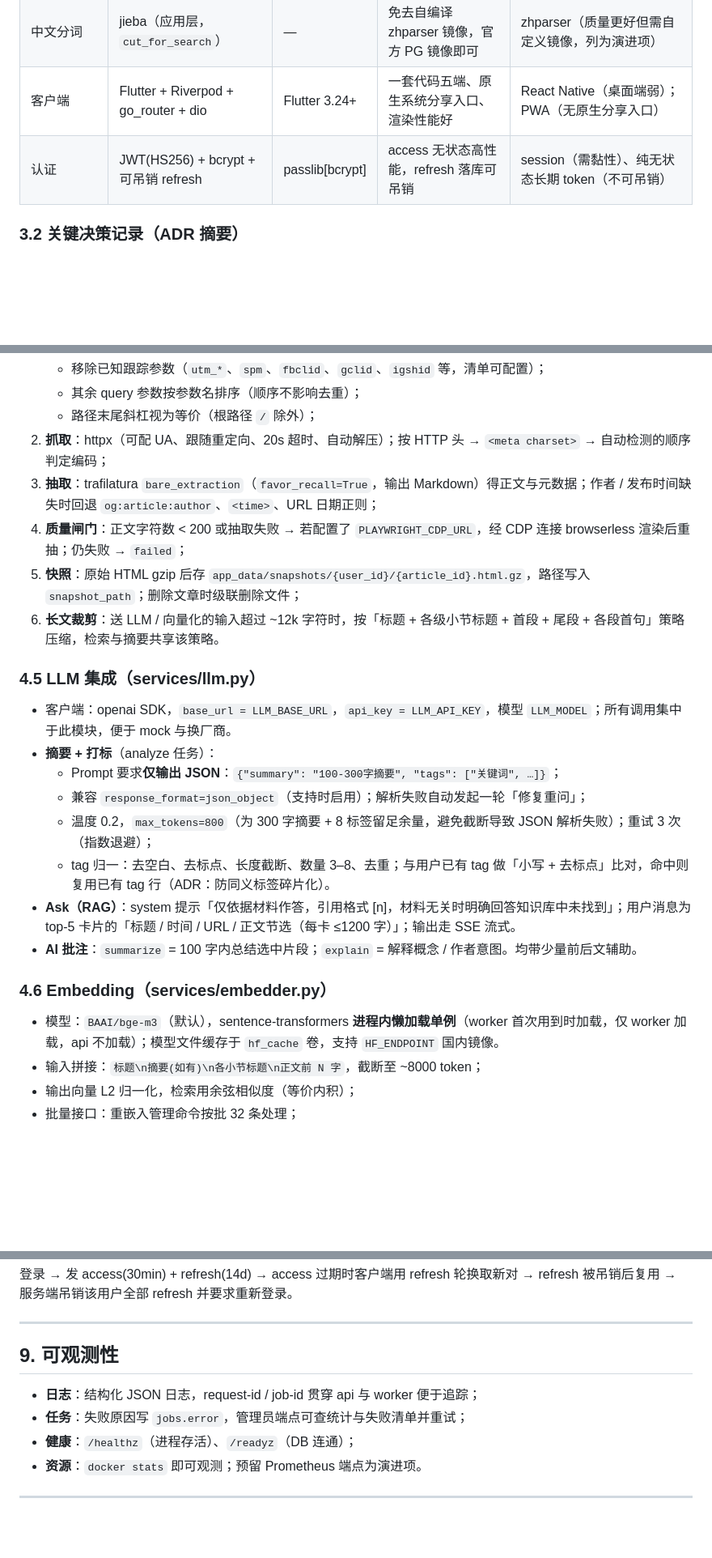
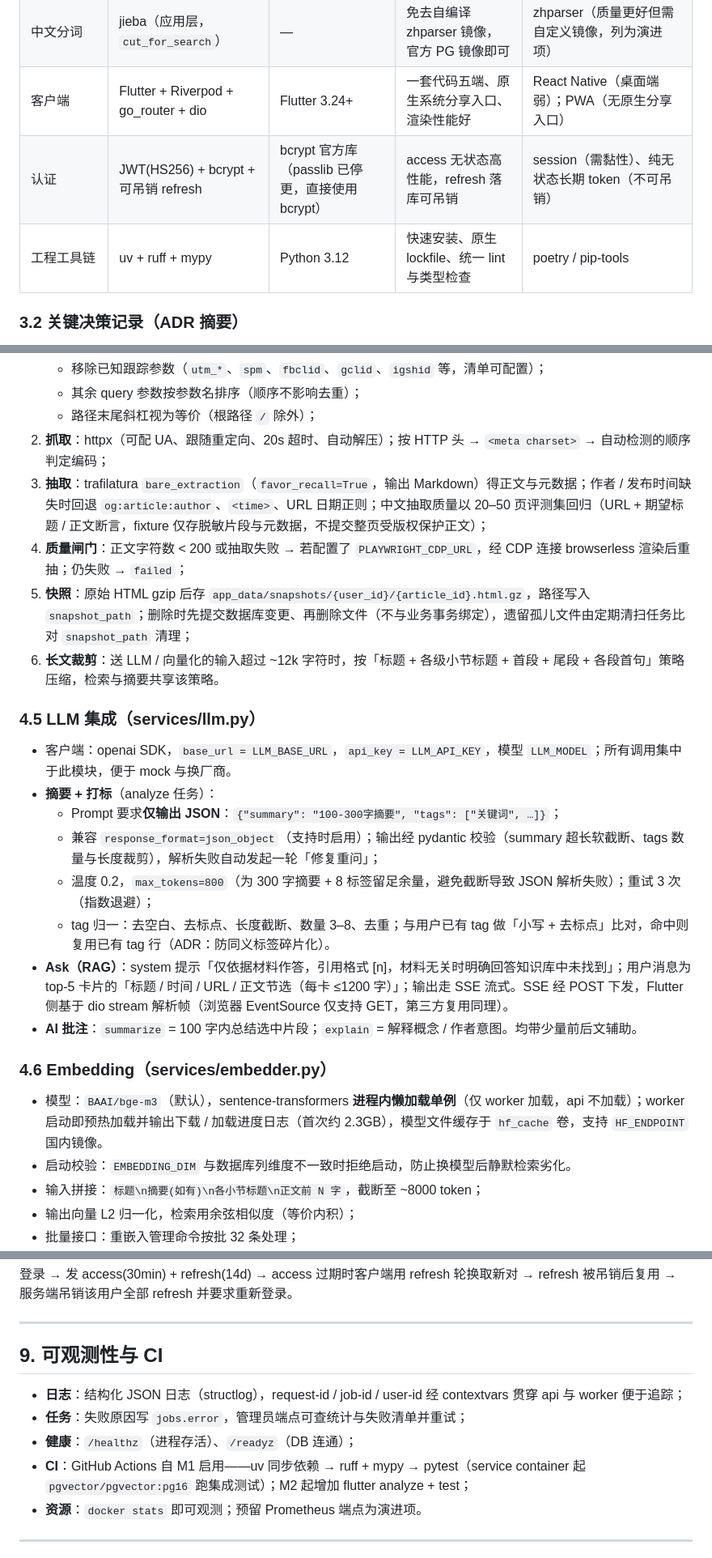
Before and after one commit to SoulString-Dev/Knowledge-Vault, a Markdown page: docs/02-架构设计说明书.md, 3 parts joined by grey strips. Shown at 81% size. GitHub-like rendering; blank space fills up the shorter version.

```diff
--- a/docs/02-架构设计说明书.md
+++ b/docs/02-架构设计说明书.md
@@ -99,7 +101,8 @@
 | Embedding | sentence-transformers + BAAI/bge-m3 | 1024 维 | 中文效果好、支持 8192 token 长文、离线免费 | 云 embedding API（出网 + 按量计费）；Ollama（多占一个容器，列为演进项） |
 | 中文分词 | jieba（应用层，`cut_for_search`） | — | 免去自编译 zhparser 镜像，官方 PG 镜像即可 | zhparser（质量更好但需自定义镜像，列为演进项） |
 | 客户端 | Flutter + Riverpod + go_router + dio | Flutter 3.24+ | 一套代码五端、原生系统分享入口、渲染性能好 | React Native（桌面端弱）；PWA（无原生分享入口） |
-| 认证 | JWT(HS256) + bcrypt + 可吊销 refresh | passlib[bcrypt] | access 无状态高性能，refresh 落库可吊销 | session（需黏性）、纯无状态长期 token（不可吊销） |
+| 认证 | JWT(HS256) + bcrypt + 可吊销 refresh | bcrypt 官方库（passlib 已停更，直接使用 bcrypt） | access 无状态高性能，refresh 落库可吊销 | session（需黏性）、纯无状态长期 token（不可吊销） |
+| 工程工具链 | uv + ruff + mypy | Python 3.12 | 快速安装、原生 lockfile、统一 lint 与类型检查 | poetry / pip-tools |
 
 ### 3.2 关键决策记录（ADR 摘要）
 
@@ -322,9 +327,9 @@ RETURNING *;
    - 其余 query 参数按参数名排序（顺序不影响去重）；
    - 路径末尾斜杠视为等价（根路径 `/` 除外）；
 2. **抓取**：httpx（可配 UA、跟随重定向、20s 超时、自动解压）；按 HTTP 头 → `<meta charset>` → 自动检测的顺序判定编码；
-3. **抽取**：trafilatura `bare_extraction`（`favor_recall=True`，输出 Markdown）得正文与元数据；作者 / 发布时间缺失时回退 `og:article:author`、`<time>`、URL 日期正则；
+3. **抽取**：trafilatura `bare_extraction`（`favor_recall=True`，输出 Markdown）得正文与元数据；作者 / 发布时间缺失时回退 `og:article:author`、`<time>`、URL 日期正则；中文抽取质量以 20–50 页评测集回归（URL + 期望标题 / 正文断言，fixture 仅存脱敏片段与元数据，不提交整页受版权保护正文）；
 4. **质量闸门**：正文字符数 < 200 或抽取失败 → 若配置了 `PLAYWRIGHT_CDP_URL`，经 CDP 连接 browserless 渲染后重抽；仍失败 → `failed`；
-5. **快照**：原始 HTML gzip 后存 `app_data/snapshots/{user_id}/{article_id}.html.gz`，路径写入 `snapshot_path`；删除文章时级联删除文件；
+5. **快照**：原始 HTML gzip 后存 `app_data/snapshots/{user_id}/{article_id}.html.gz`，路径写入 `snapshot_path`；删除时先提交数据库变更、再删除文件（不与业务事务绑定），遗留孤儿文件由定期清扫任务比对 `snapshot_path` 清理；
 6. **长文裁剪**：送 LLM / 向量化的输入超过 ~12k 字符时，按「标题 + 各级小节标题 + 首段 + 尾段 + 各段首句」策略压缩，检索与摘要共享该策略。
 
 ### 4.5 LLM 集成（services/llm.py）
@@ -332,15 +337,16 @@ RETURNING *;
 - 客户端：openai SDK，`base_url = LLM_BASE_URL`，`api_key = LLM_API_KEY`，模型 `LLM_MODEL`；所有调用集中于此模块，便于 mock 与换厂商。
 - **摘要 + 打标**（analyze 任务）：
   - Prompt 要求**仅输出 JSON**：`{"summary": "100-300字摘要", "tags": ["关键词", …]}`；
-  - 兼容 `response_format=json_object`（支持时启用）；解析失败自动发起一轮「修复重问」；
+  - 兼容 `response_format=json_object`（支持时启用）；输出经 pydantic 校验（summary 超长软截断、tags 数量与长度裁剪），解析失败自动发起一轮「修复重问」；
   - 温度 0.2，`max_tokens=800`（为 300 字摘要 + 8 标签留足余量，避免截断导致 JSON 解析失败）；重试 3 次（指数退避）；
   - tag 归一：去空白、去标点、长度截断、数量 3–8、去重；与用户已有 tag 做「小写 + 去标点」比对，命中则复用已有 tag 行（ADR：防同义标签碎片化）。
-- **Ask（RAG）**：system 提示「仅依据材料作答，引用格式 [n]，材料无关时明确回答知识库中未找到」；用户消息为 top-5 卡片的「标题 / 时间 / URL / 正文节选（每卡 ≤1200 字）」；输出走 SSE 流式。
+- **Ask（RAG）**：system 提示「仅依据材料作答，引用格式 [n]，材料无关时明确回答知识库中未找到」；用户消息为 top-5 卡片的「标题 / 时间 / URL / 正文节选（每卡 ≤1200 字）」；输出走 SSE 流式。SSE 经 POST 下发，Flutter 侧基于 dio stream 解析帧（浏览器 EventSource 仅支持 GET，第三方复用同理）。
 - **AI 批注**：`summarize` = 100 字内总结选中片段；`explain` = 解释概念 / 作者意图。均带少量前后文辅助。
 
 ### 4.6 Embedding（services/embedder.py）
 
-- 模型：`BAAI/bge-m3`（默认），sentence-transformers **进程内懒加载单例**（worker 首次用到时加载，仅 worker 加载，api 不加载）；模型文件缓存于 `hf_cache` 卷，支持 `HF_ENDPOINT` 国内镜像。
+- 模型：`BAAI/bge-m3`（默认），sentence-transformers **进程内懒加载单例**（仅 worker 加载，api 不加载）；worker 启动即预热加载并输出下载 / 加载进度日志（首次约 2.3GB），模型文件缓存于 `hf_cache` 卷，支持 `HF_ENDPOINT` 国内镜像。
+- 启动校验：`EMBEDDING_DIM` 与数据库列维度不一致时拒绝启动，防止换模型后静默检索劣化。
 - 输入拼接：`标题\n摘要(如有)\n各小节标题\n正文前 N 字`，截断至 ~8000 token；
 - 输出向量 L2 归一化，检索用余弦相似度（等价内积）；
 - 批量接口：重嵌入管理命令按批 32 条处理；
@@ -623,11 +634,12 @@ api 收到 query → jieba 分词（keyword 路 tsquery）+ embedder 向量化
 
 ---
 
-## 9. 可观测性
+## 9. 可观测性与 CI
 
-- **日志**：结构化 JSON 日志，request-id / job-id 贯穿 api 与 worker 便于追踪；
+- **日志**：结构化 JSON 日志（structlog），request-id / job-id / user-id 经 contextvars 贯穿 api 与 worker 便于追踪；
 - **任务**：失败原因写 `jobs.error`，管理员端点可查统计与失败清单并重试；
 - **健康**：`/healthz`（进程存活）、`/readyz`（DB 连通）；
+- **CI**：GitHub Actions 自 M1 启用——uv 同步依赖 → ruff + mypy → pytest（service container 起 `pgvector/pgvector:pg16` 跑集成测试）；M2 起增加 flutter analyze + test；
 - **资源**：`docker stats` 即可观测；预留 Prometheus 端点为演进项。
 
 ---
```
Also changed, not shown: other parts of docs/02-架构设计说明书.md (+20 -11 lines), docs/01-需求规格说明书.md (+9 -8 lines).
